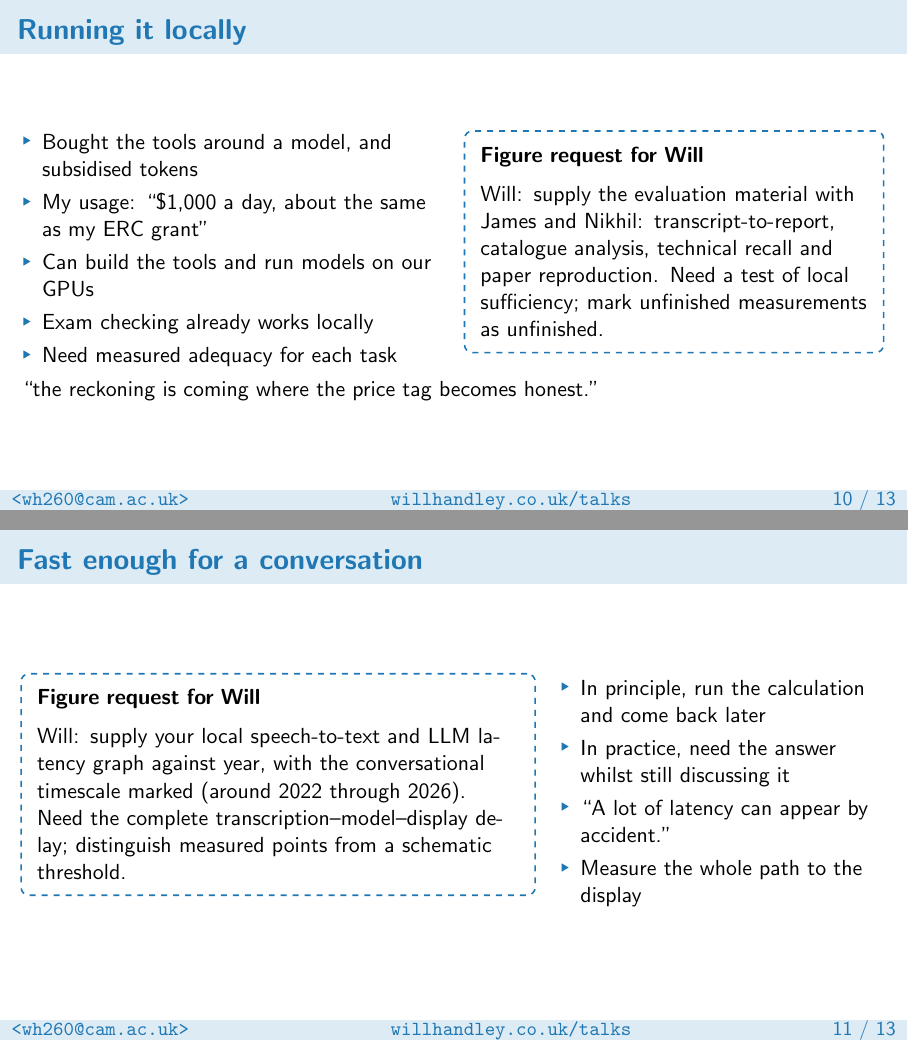
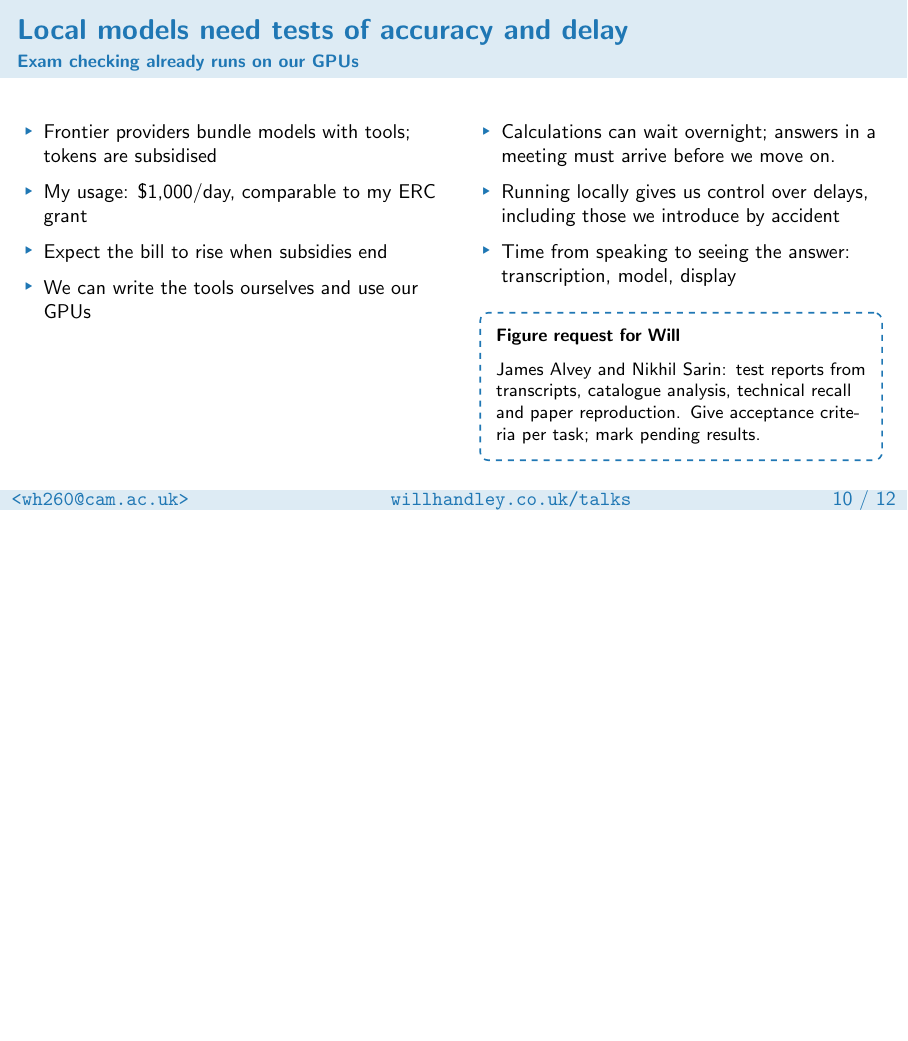
Before and after one commit to williamjameshandley/talks, LaTeX slides (will_handley.tex): pages 11 and 12 of 14 before the commit and page 11 of 13 after it, the two joined at a grey line, the shorter picture padded with empty space. Compiled offline with pdfLaTeX.

Commit message:
Merge local-model and latency frames

```diff
--- a/will_handley.tex
+++ b/will_handley.tex
@@ -319,40 +319,27 @@
     % the Gemma-on-turing live demonstration.
 \end{frame}
 
-% 16--19 minutes: local sufficiency and the conversational threshold.
-\begin{frame}{Running it locally}
-    \begin{columns}
+\begin{frame}{Local models need tests of accuracy and delay}
+    \framesubtitle{Exam checking already runs on our GPUs}
+    \small
+    \begin{columns}[T,onlytextwidth]
         \begin{column}{0.49\textwidth}
             \begin{itemize}
-                \item Bought the tools around a model, and subsidised tokens
-                \item My usage: ``\$1,000 a day, about the same as my ERC grant''
-                \item Can build the tools and run models on our GPUs
-                \item Exam checking already works locally
-                \item Need measured adequacy for each task
+                \item Frontier providers bundle models with tools; tokens are subsidised
+                \item My usage: \$1,000/day, comparable to my ERC grant
+                \item Expect the bill to rise when subsidies end
+                \item We can write the tools ourselves and use our GPUs
             \end{itemize}
         \end{column}
-        \begin{column}{0.49\textwidth}
-            \figurerequest{Will: supply the evaluation material with James and Nikhil: transcript-to-report, catalogue analysis, technical recall and paper reproduction. Need a test of local sufficiency; mark unfinished measurements as unfinished.}
-        \end{column}
-    \end{columns}
-    \medskip
-    ``the reckoning is coming where the price tag becomes honest.''
-    % Gemma 4 quantum-field-theory paper editing is supporting evidence in
-    % the plan; no benchmark or concrete paper is specified there.
-\end{frame}
-
-\begin{frame}{Fast enough for a conversation}
-    \begin{columns}
-        \begin{column}{0.6\textwidth}
-            \figurerequest{Will: supply your local speech-to-text and LLM latency graph against year, with the conversational timescale marked (around 2022 through 2026). Need the complete transcription--model--display delay; distinguish measured points from a schematic threshold.}
-        \end{column}
-        \begin{column}{0.38\textwidth}
+        \begin{column}{0.47\textwidth}
             \begin{itemize}
-                \item In principle, run the calculation and come back later
-                \item In practice, need the answer whilst still discussing it
-                \item ``A lot of latency can appear by accident.''
-                \item Measure the whole path to the display
+                \item Calculations can wait overnight; answers in a meeting must arrive before we move on.
+                \item Running locally gives us control over delays, including those we introduce by accident
+                \item Time from speaking to seeing the answer: transcription, model, display
             \end{itemize}
+            \medskip
+            {\footnotesize
+            \figurerequest[minimum height=0.25\textheight]{James Alvey and Nikhil Sarin: test reports from transcripts, catalogue analysis, technical recall and paper reproduction. Give acceptance criteria per task; mark pending results.}}
         \end{column}
     \end{columns}
 \end{frame}
```
